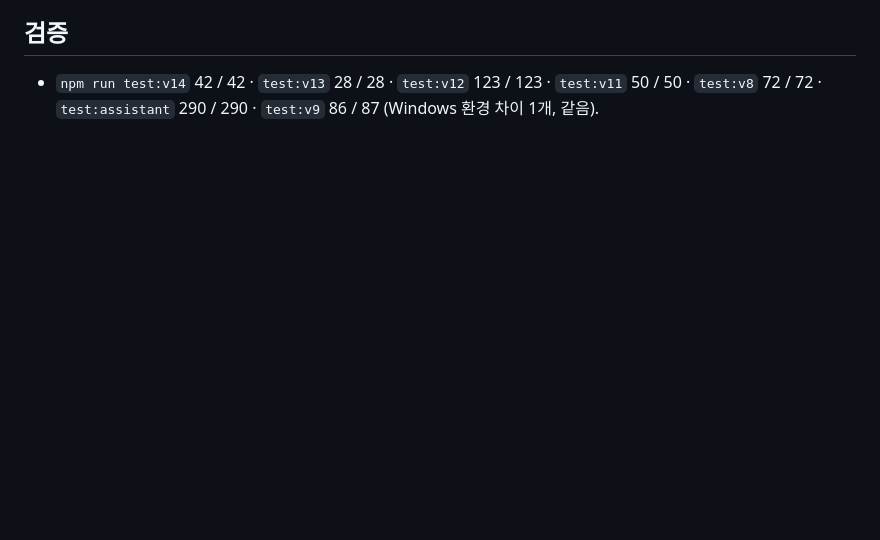
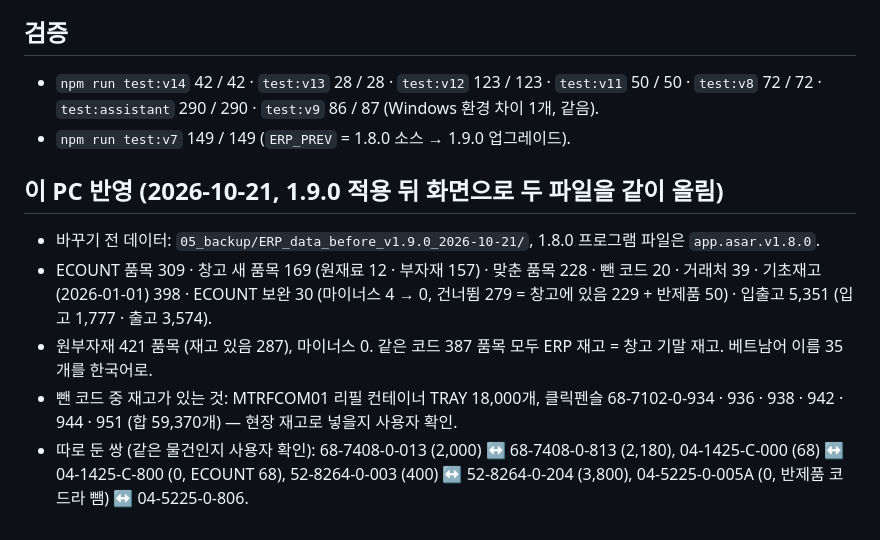
Before and after one commit to bosungerppro-source/Bosung-ERP, a Markdown page: docs/history/v14_work_log.md, the part around the change. Drawn GitHub-style; blank space fills up the shorter version.

Commit message:
docs: v1.9.0 work log - applied on the user's PC
Co-Authored-By: Claude Opus 5.5 <noreply@anthropic.com>

```diff
--- a/docs/history/v14_work_log.md
+++ b/docs/history/v14_work_log.md
@@ -31,3 +31,11 @@
 
 ## 검증
 - `npm run test:v14` 42 / 42 · `test:v13` 28 / 28 · `test:v12` 123 / 123 · `test:v11` 50 / 50 · `test:v8` 72 / 72 · `test:assistant` 290 / 290 · `test:v9` 86 / 87 (Windows 환경 차이 1개, 같음).
+- `npm run test:v7` 149 / 149 (`ERP_PREV` = 1.8.0 소스 → 1.9.0 업그레이드).
+
+## 이 PC 반영 (2026-10-21, 1.9.0 적용 뒤 화면으로 두 파일을 같이 올림)
+- 바꾸기 전 데이터: `05_backup/ERP_data_before_v1.9.0_2026-10-21/`, 1.8.0 프로그램 파일은 `app.asar.v1.8.0`.
+- ECOUNT 품목 309 · 창고 새 품목 169 (원재료 12 · 부자재 157) · 맞춘 품목 228 · 뺀 코드 20 · 거래처 39 · 기초재고(2026-01-01) 398 · ECOUNT 보완 30 (마이너스 4 → 0, 건너뜀 279 = 창고에 있음 229 + 반제품 50) · 입출고 5,351 (입고 1,777 · 출고 3,574).
+- 원부자재 421 품목 (재고 있음 287), 마이너스 0. 같은 코드 387 품목 모두 ERP 재고 = 창고 기말 재고. 베트남어 이름 35개를 한국어로.
+- 뺀 코드 중 재고가 있는 것: MTRFCOM01 리필 컨테이너 TRAY 18,000개, 클릭펜슬 68-7102-0-934 · 936 · 938 · 942 · 944 · 951 (합 59,370개) — 현장 재고로 넣을지 사용자 확인.
+- 따로 둔 쌍 (같은 물건인지 사용자 확인): 68-7408-0-013 (2,000) ↔ 68-7408-0-813 (2,180), 04-1425-C-000 (68) ↔ 04-1425-C-800 (0, ECOUNT 68), 52-8264-0-003 (400) ↔ 52-8264-0-204 (3,800), 04-5225-0-005A (0, 반제품 코드라 뺌) ↔ 04-5225-0-806.
```
